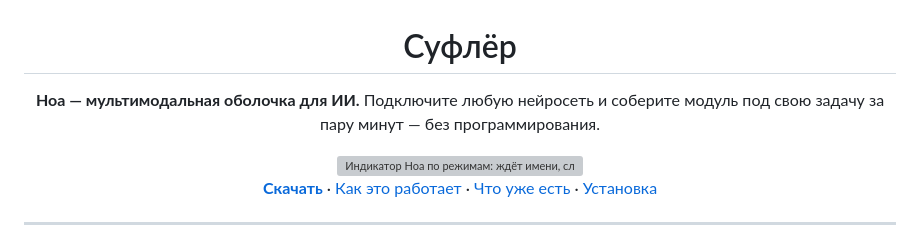
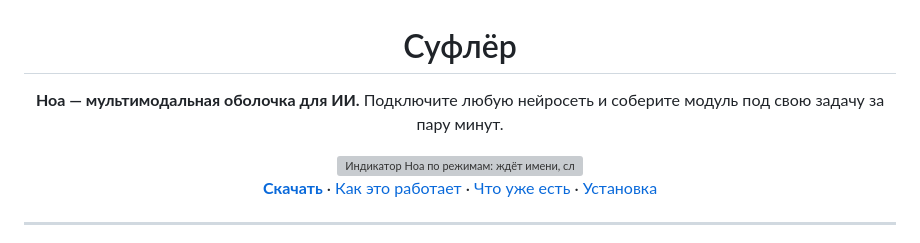
Before and after one commit to faafaafuu/asis, a Markdown page: README.md, the part around the change. GitHub-like rendering; grey boxes are pictures that could not be loaded.

```diff
--- a/README.md
+++ b/README.md
@@ -3,8 +3,7 @@
 # Суфлёр
 
 **Ноа — мультимодальная оболочка для ИИ.**
-Подключите любую нейросеть и соберите модуль под свою задачу за пару минут —
-без программирования.
+Подключите любую нейросеть и соберите модуль под свою задачу за пару минут.
 
 <img src="docs/demo-modes.webp" width="720" alt="Индикатор Ноа по режимам: ждёт имени, слушает, думает, отвечает, продолжает разговор">
 
```
